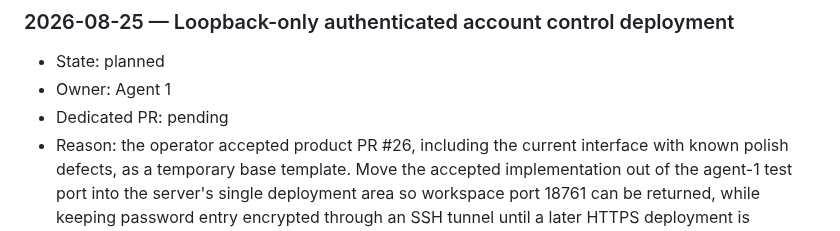
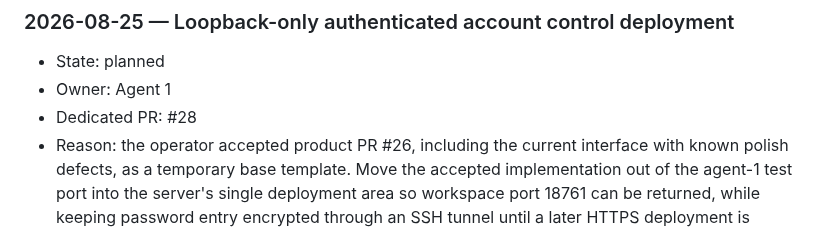
Before and after one commit to souldowndesu/WebServer, a Markdown page: ENVIRONMENT_CHANGES.md, the part around the change. GitHub-like rendering.

Commit message:
Record environment plan PR number

```diff
--- a/ENVIRONMENT_CHANGES.md
+++ b/ENVIRONMENT_CHANGES.md
@@ -150,7 +150,7 @@ No server environment changes were made during the workflow-document initializat
 
 - State: planned
 - Owner: Agent 1
-- Dedicated PR: pending
+- Dedicated PR: #28
 - Reason: the operator accepted product PR #26, including the current interface with known polish defects, as a temporary base template. Move the accepted implementation out of the agent-1 test port into the server's single deployment area so workspace port 18761 can be returned, while keeping password entry encrypted through an SSH tunnel until a later HTTPS deployment is explicitly planned.
 - Scope (exact paths/packages/services/settings): create the non-login `account-control` system user/group; create root-owned read-only `/opt/account-control` from reviewed main; create private account-control-owned `/var/lib/account-control` and migrate the existing 328 KiB, two-account dataset from `/root/ai-workspaces/agent-1/.runtime/operator-preview/data`; create `/etc/systemd/system/account-control.service`; enable/start only that service on the registered `127.0.0.1:8790`; stop the agent-1 foreground preview and later release its workspace lease/port. The unit receives `mihomo` as a runtime supplementary group solely for `/run/mihomo/controller.sock`. No package, proxy configuration, subscription, UFW/cloud-firewall rule, public listener, TLS, credential value, global profile, SSH, agent-2, or other service changes.
 - Source URL/version/SHA-256, if applicable: no external artifact. Exact reviewed source is repository main commit `637371eba1cb678d69a7576e284e441367e1a3d8` after product PR #26 and port-registry PR #27. The ignored `git archive` containing exactly the committed `control_plane` tree has SHA-256 `8eddb2b0301c4f8162d20b699bdf87c27cd650566d94a043c44f89361ee8f823`; committed UI hashes are `57b3bd3addc9fe121c324b5f09d7da46e088fa5a2ccb6061c9a724d837d3941b` for `index.html`, `3d0f08a2b1911a4a9abf9580d0db6fa21df644d82f3d89ae537f6316ad524ecc` for `app.css`, and `cbb786a9498a5686589d1e93996408643f7150264e60a46e777e976353a380f7` for `app.js`.
```
